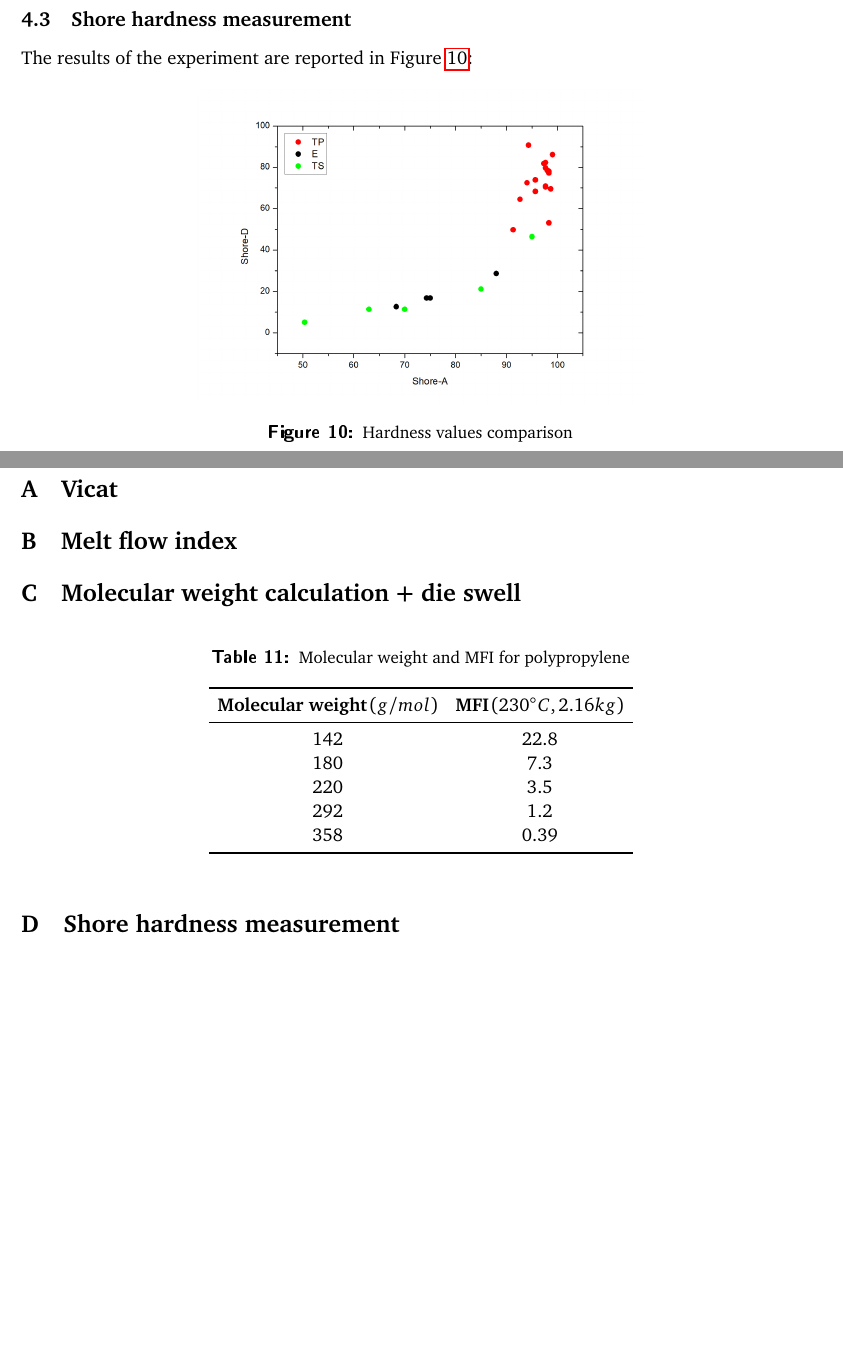
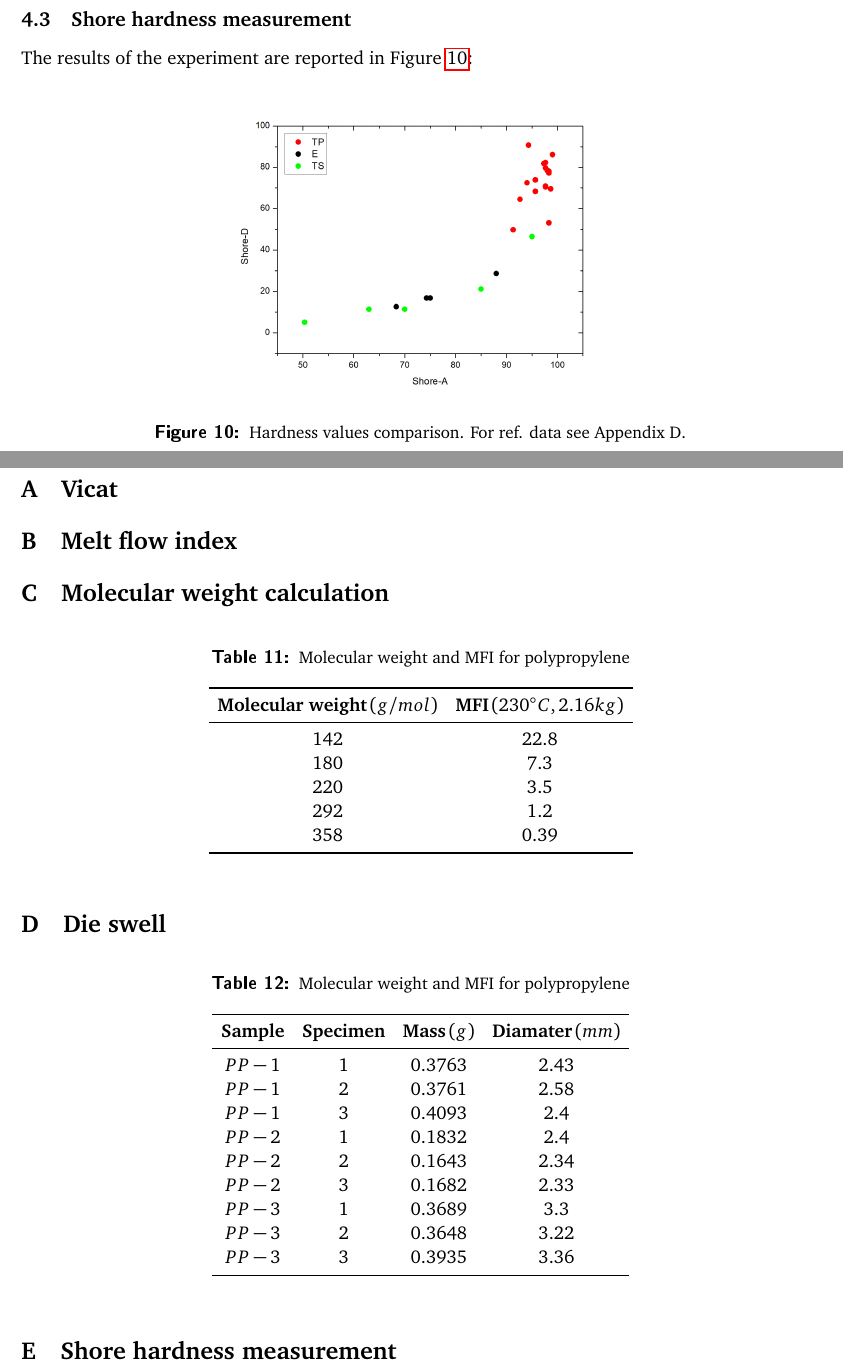
Before and after one commit to ironfedex/LaTeX, a LaTeX document (Polymers lab/3/LAB 3.tex): two parts of pages 11 and 14 of 16, joined at a grey line, cut so that both start at the same text, the shorter picture padded with empty space. The pictures show the PDF file Polymers lab/3/LAB 3.pdf that the author committed with the source.

Commit message:
add
Appendicies

```diff
--- a/Polymers lab/3/LAB 3.tex
+++ b/Polymers lab/3/LAB 3.tex
@@ -499,7 +499,7 @@ The results of the experiment are reported in Figure \ref{fig:duro}:
 	\centering
 	{\includegraphics[scale=0.3]{duro}}
 	\captionsetup{justification=centering}
-	\caption{Hardness values comparison}
+	\caption{Hardness values comparison. For ref. data see Appendix D.}
 	\label{fig:duro}
 \end{figure}
 
@@ -556,10 +556,9 @@ The LOI is the minimum oxygen percentage needed to ignite a polymer bar which wi
 
 \section{Vicat}
 
-
 \section{Melt flow index}
 
-\section{Molecular weight calculation + die swell}
+\section{Molecular weight calculation}
 
 \begin{table}[htp]
 	\centering
@@ -573,6 +572,31 @@ The LOI is the minimum oxygen percentage needed to ignite a polymer bar which wi
 	220 & 3.5\\
 	292 & 1.2\\
 	358 & 0.39\\
+	\bottomrule
+	\end{array}
+	$
+	\caption{Molecular weight and MFI for polypropylene}
+	\label{tab:tmwpp}
+\end{table}
+
+\section{Die swell}
+
+\begin{table}[htp]
+	\centering
+	$
+	\begin{array}{cccc}
+	\toprule
+	\textbf{Sample} & \textbf{Specimen} & \textbf{Mass}\, (g) & \textbf{Diamater}\, (mm)\\
+	\midrule
+	PP-1 & 1 & 0.3763 & 2.43\\
+	PP-1 & 2 & 0.3761 & 2.58\\
+	PP-1 & 3 & 0.4093 & 2.4\\
+	PP-2 & 1 & 0.1832 & 2.4\\
+	PP-2 & 2 & 0.1643 & 2.34\\
+	PP-2 & 3 & 0.1682 & 2.33\\
+	PP-3 & 1 & 0.3689 & 3.3\\
+	PP-3 & 2 & 0.3648 & 3.22\\
+	PP-3 & 3 & 0.3935 & 3.36\\
 	\bottomrule
 	\end{array}
 	$
```
Also changed, not shown: Polymers lab/3/LAB 3.pdf, 4 other files.
